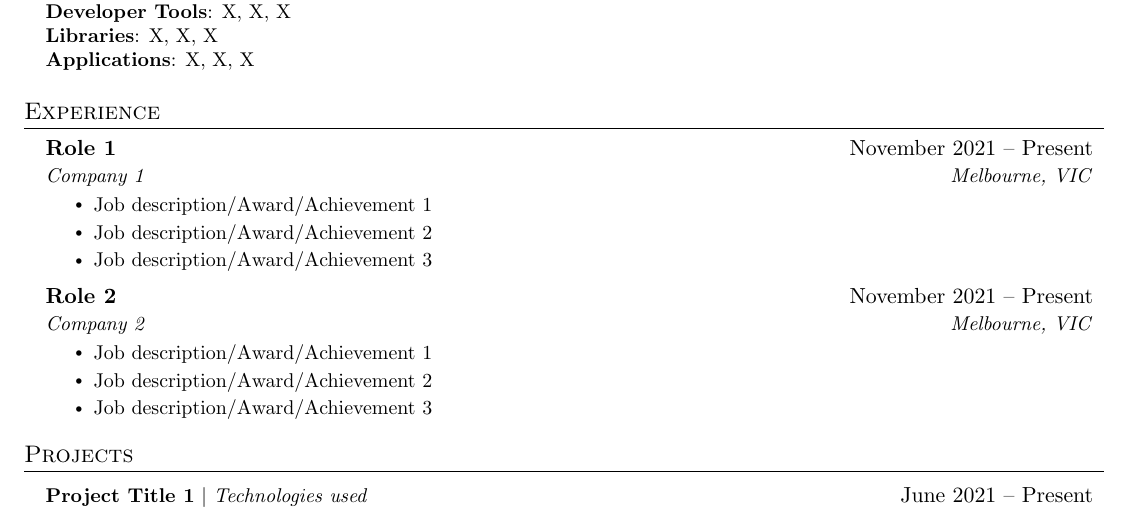
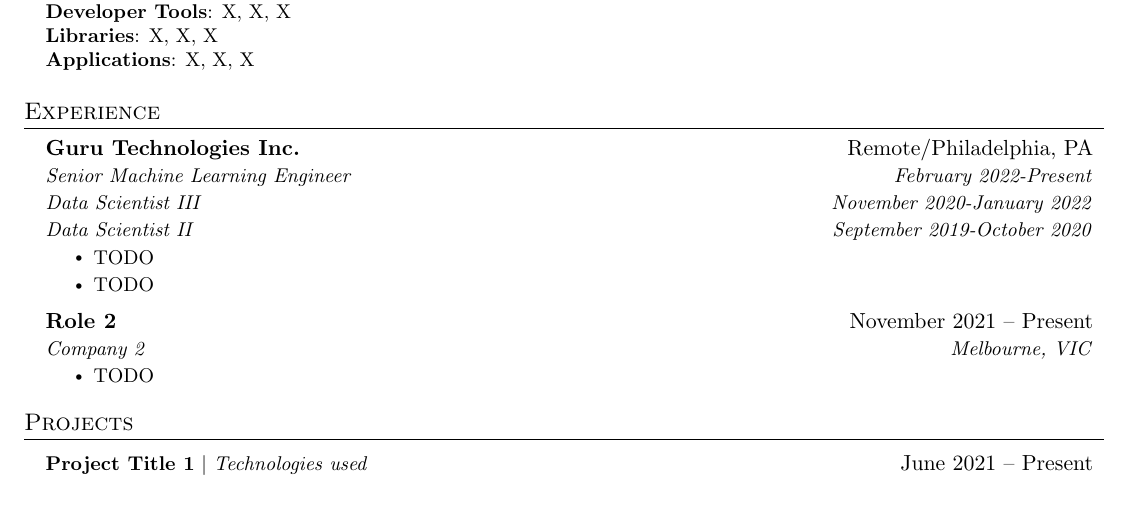
Before and after one commit to bfgray3/latex-resume, a LaTeX document (r1.tex): part of the page, cut so that both start at the same text. Compiled offline with pdfLaTeX.

Commit message:
experience section

```diff
--- a/r1.tex
+++ b/r1.tex
@@ -118,22 +129,21 @@
 
 \section{Experience}
   \resumeSubHeadingListStart
-    \resumeSubheading
-      {Role 1}{November 2021 – Present}
-      {Company 1}{Melbourne, VIC}
+    \resumeSubheadingMultiple
+      {Guru Technologies Inc.}{Remote/Philadelphia, PA}
+      {Senior Machine Learning Engineer}{February 2022-Present}
+      {Data Scientist III}{November 2020-January 2022}
+      {Data Scientist II}{September 2019-October 2020}
       \resumeItemListStart
-        \resumeItem{Job description/Award/Achievement 1}
-        \resumeItem{Job description/Award/Achievement 2}
-        \resumeItem{Job description/Award/Achievement 3}
+        \resumeItem{TODO}
+        \resumeItem{TODO}
       \resumeItemListEnd
 
     \resumeSubheading
       {Role 2}{November 2021 – Present}
       {Company 2}{Melbourne, VIC}
       \resumeItemListStart
-        \resumeItem{Job description/Award/Achievement 1}
-        \resumeItem{Job description/Award/Achievement 2}
-        \resumeItem{Job description/Award/Achievement 3}
+        \resumeItem{TODO}
       \resumeItemListEnd
     \resumeSubHeadingListEnd
 
```
Also changed, not shown: r1.tex (11 more changed lines).
